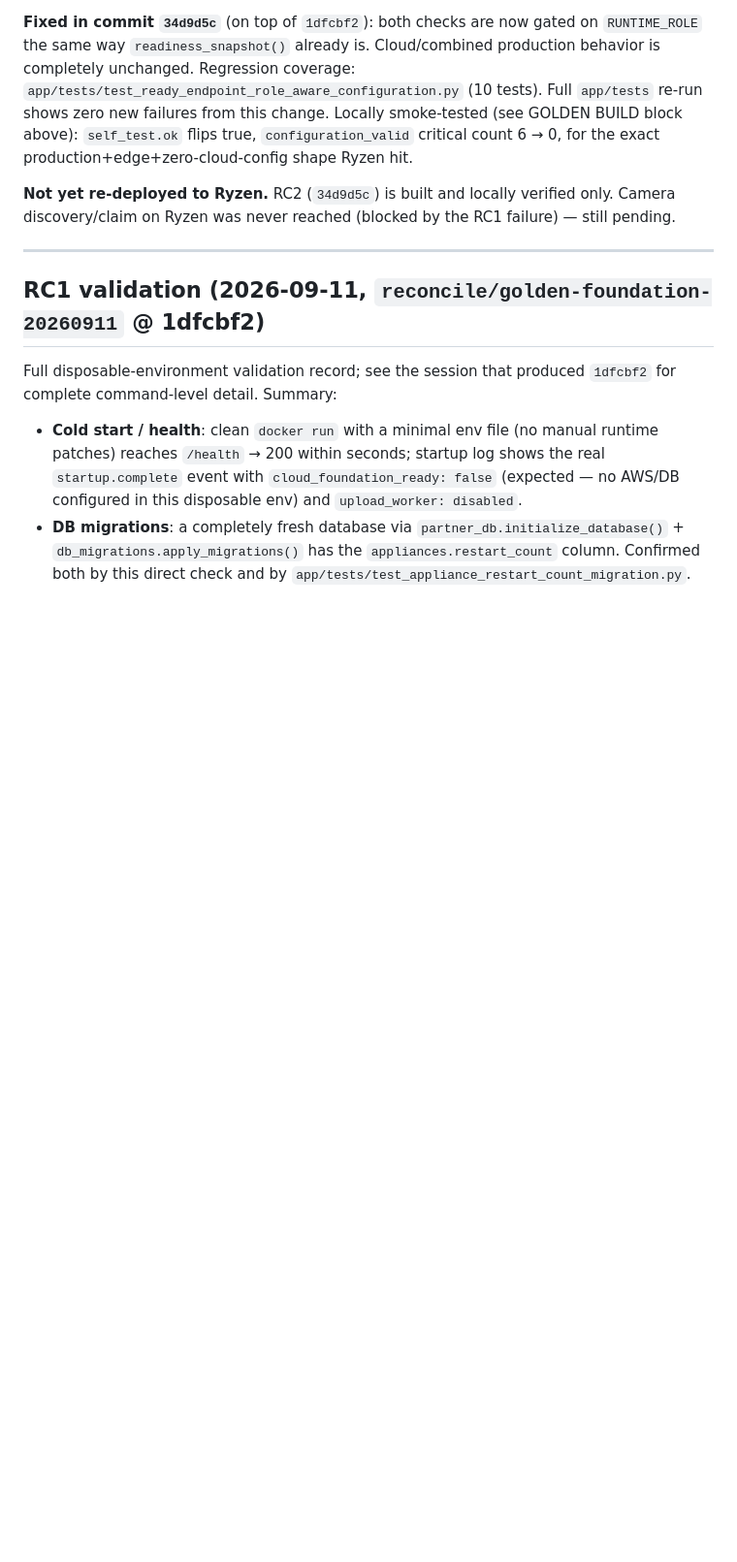
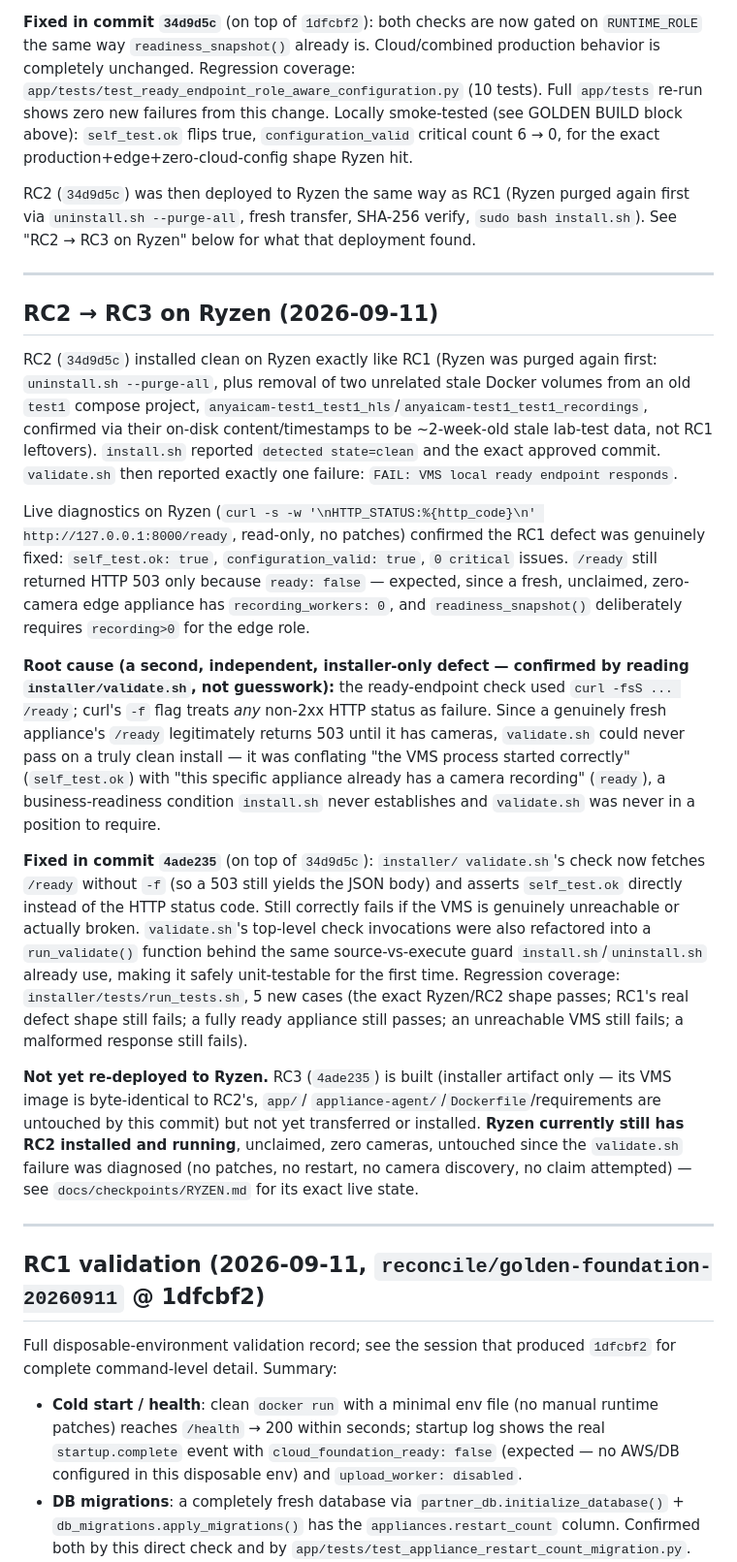
Before and after one commit to alexmata25/AnyAICam, a Markdown page: docs/PROJECT_CHECKPOINT.md, the part around one of its changes. Shown at 97% size. Rendered like a GitHub page; blank space fills up the shorter version.

```diff
--- a/docs/PROJECT_CHECKPOINT.md
+++ b/docs/PROJECT_CHECKPOINT.md
@@ -150,9 +172,64 @@ Locally smoke-tested (see GOLDEN BUILD block above): `self_test.ok`
 flips true, `configuration_valid` critical count 6 → 0, for the exact
 production+edge+zero-cloud-config shape Ryzen hit.
 
-**Not yet re-deployed to Ryzen.** RC2 (`34d9d5c`) is built and locally
-verified only. Camera discovery/claim on Ryzen was never reached (blocked
-by the RC1 failure) — still pending.
+RC2 (`34d9d5c`) was then deployed to Ryzen the same way as RC1 (Ryzen
+purged again first via `uninstall.sh --purge-all`, fresh transfer,
+SHA-256 verify, `sudo bash install.sh`). See "RC2 → RC3 on Ryzen" below
+for what that deployment found.
+
+---
+
+## RC2 → RC3 on Ryzen (2026-09-11)
+
+RC2 (`34d9d5c`) installed clean on Ryzen exactly like RC1 (Ryzen was
+purged again first: `uninstall.sh --purge-all`, plus removal of two
+unrelated stale Docker volumes from an old `test1` compose project,
+`anyaicam-test1_test1_hls`/`anyaicam-test1_test1_recordings`, confirmed
+via their on-disk content/timestamps to be ~2-week-old stale lab-test
+data, not RC1 leftovers). `install.sh` reported `detected state=clean`
+and the exact approved commit. `validate.sh` then reported exactly one
+failure: `FAIL: VMS local ready endpoint responds`.
+
+Live diagnostics on Ryzen (`curl -s -w '\nHTTP_STATUS:%{http_code}\n'
+http://127.0.0.1:8000/ready`, read-only, no patches) confirmed the RC1
+defect was genuinely fixed: `self_test.ok: true`, `configuration_valid:
+true`, `0 critical` issues. `/ready` still returned HTTP 503 only because
+`ready: false` — expected, since a fresh, unclaimed, zero-camera edge
+appliance has `recording_workers: 0`, and `readiness_snapshot()`
+deliberately requires `recording>0` for the edge role.
+
+**Root cause (a second, independent, installer-only defect — confirmed
+by reading `installer/validate.sh`, not guesswork):** the ready-endpoint
+check used `curl -fsS ... /ready`; curl's `-f` flag treats *any* non-2xx
+HTTP status as failure. Since a genuinely fresh appliance's `/ready`
+legitimately returns 503 until it has cameras, `validate.sh` could never
+pass on a truly clean install — it was conflating "the VMS process
+started correctly" (`self_test.ok`) with "this specific appliance
+already has a camera recording" (`ready`), a business-readiness
+condition `install.sh` never establishes and `validate.sh` was never in
+a position to require.
+
+**Fixed in commit `4ade235`** (on top of `34d9d5c`): `installer/
+validate.sh`'s check now fetches `/ready` without `-f` (so a 503 still
+yields the JSON body) and asserts `self_test.ok` directly instead of the
+HTTP status code. Still correctly fails if the VMS is genuinely
+unreachable or actually broken. `validate.sh`'s top-level check
+invocations were also refactored into a `run_validate()` function behind
+the same source-vs-execute guard `install.sh`/`uninstall.sh` already
+use, making it safely unit-testable for the first time. Regression
+coverage: `installer/tests/run_tests.sh`, 5 new cases (the exact
+Ryzen/RC2 shape passes; RC1's real defect shape still fails; a fully
+ready appliance still passes; an unreachable VMS still fails; a
+malformed response still fails).
+
+**Not yet re-deployed to Ryzen.** RC3 (`4ade235`) is built (installer
+artifact only — its VMS image is byte-identical to RC2's, `app/`/
+`appliance-agent/`/`Dockerfile`/requirements are untouched by this
+commit) but not yet transferred or installed. **Ryzen currently still
+has RC2 installed and running**, unclaimed, zero cameras, untouched
+since the `validate.sh` failure was diagnosed (no patches, no restart,
+no camera discovery, no claim attempted) — see
+`docs/checkpoints/RYZEN.md` for its exact live state.
 
 ---
 
```
Also changed, not shown: other parts of docs/PROJECT_CHECKPOINT.md (+38 -16 lines), docs/checkpoints/RYZEN.md (+56 -45 lines).
